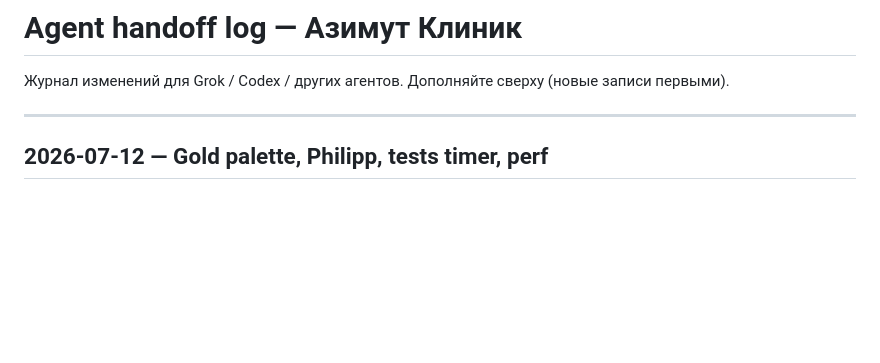
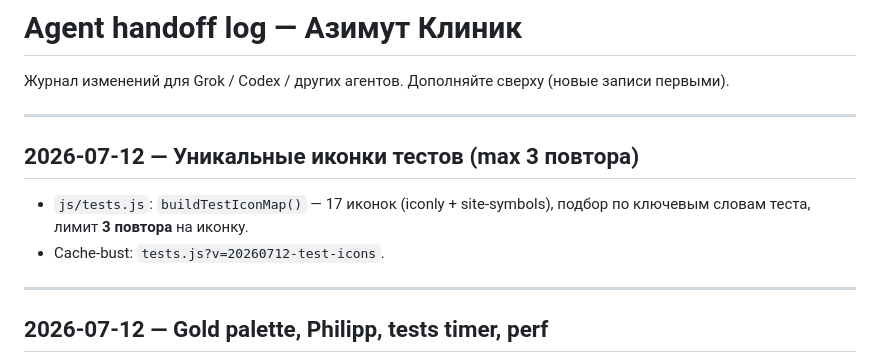
Before and after one commit to lecmedea/azimut-medline-site, a Markdown page: docs/agent-handoff-log.md, the part around the change. Drawn GitHub-style; blank space fills up the shorter version.

Commit message:
Test icons: thematic unique, max 3 repeats (docs/agent-handoff-log.md)

```diff
--- a/docs/agent-handoff-log.md
+++ b/docs/agent-handoff-log.md
@@ -1,6 +1,13 @@
 # Agent handoff log — Азимут Клиник
 
 Журнал изменений для Grok / Codex / других агентов. Дополняйте сверху (новые записи первыми).
+
+---
+
+## 2026-07-12 — Уникальные иконки тестов (max 3 повтора)
+
+- `js/tests.js`: `buildTestIconMap()` — 17 иконок (iconly + site-symbols), подбор по ключевым словам теста, лимит **3 повтора** на иконку.
+- Cache-bust: `tests.js?v=20260712-test-icons`.
 
 ---
 
```
